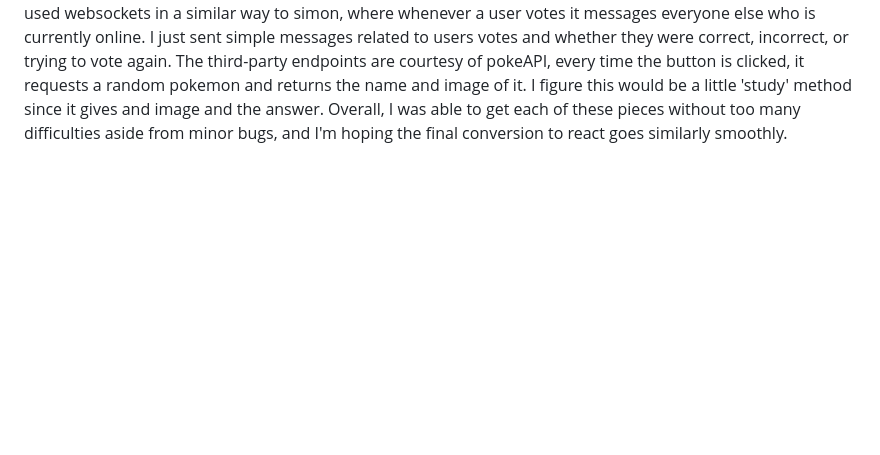
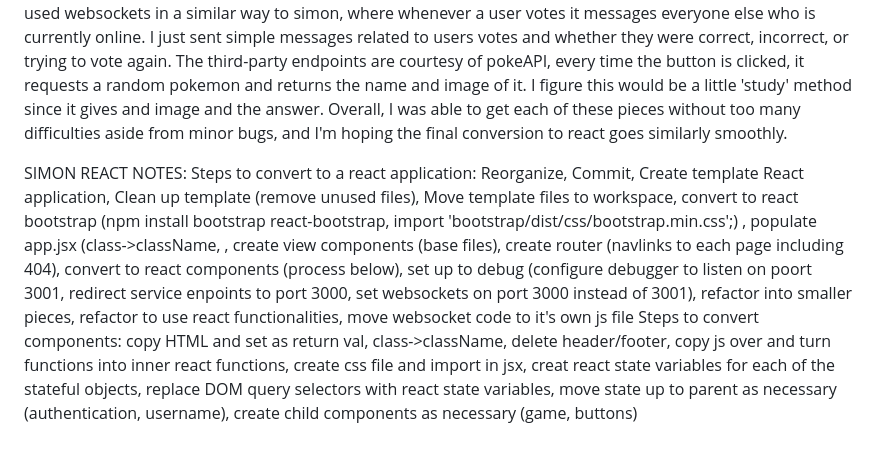
Before and after one commit to GuernJaq/startup-application, a Markdown page: README.md, the part around the change. GitHub-like rendering; blank space fills up the shorter version.

Commit message:
Updated README with Simon React notes

```diff
--- a/README.md
+++ b/README.md
@@ -85,3 +85,7 @@ Remove connections when they close
 
 STARTUP SERVICE NOTES:
 Implementing the services came with an array of difficulties, mostly due to taking chunks of code from simon and forgetting to change the variables and strings. Another issue came from just figuring out how to use websockets and third-party endpoints, as my original application didn't have them. I used websockets in a similar way to simon, where whenever a user votes it messages everyone else who is currently online. I just sent simple messages related to users votes and whether they were correct, incorrect, or trying to vote again. The third-party endpoints are courtesy of pokeAPI, every time the button is clicked, it requests a random pokemon and returns the name and image of it. I figure this would be a little 'study' method since it gives and image and the answer. Overall, I was able to get each of these pieces without too many difficulties aside from minor bugs, and I'm hoping the final conversion to react goes similarly smoothly.
+
+SIMON REACT NOTES:
+Steps to convert to a react application: Reorganize, Commit, Create template React application, Clean up template (remove unused files), Move template files to workspace, convert to react bootstrap (npm install bootstrap react-bootstrap, import 'bootstrap/dist/css/bootstrap.min.css';) , populate app.jsx (class->className, , create view components (base files), create router (navlinks to each page including 404), convert to react components (process below), set up to debug (configure debugger to listen on poort 3001, redirect service enpoints to port 3000, set websockets on port 3000 instead of 3001), refactor into smaller pieces, refactor to use react functionalities, move websocket code to it's own js file
+Steps to convert components: copy HTML and set as return val, class->className, delete header/footer, copy js over and turn functions into inner react functions, create css file and import in jsx, creat react state variables for each of the stateful objects, replace DOM query selectors with react state variables, move state up to parent as necessary (authentication, username), create child components as necessary (game, buttons)
```
